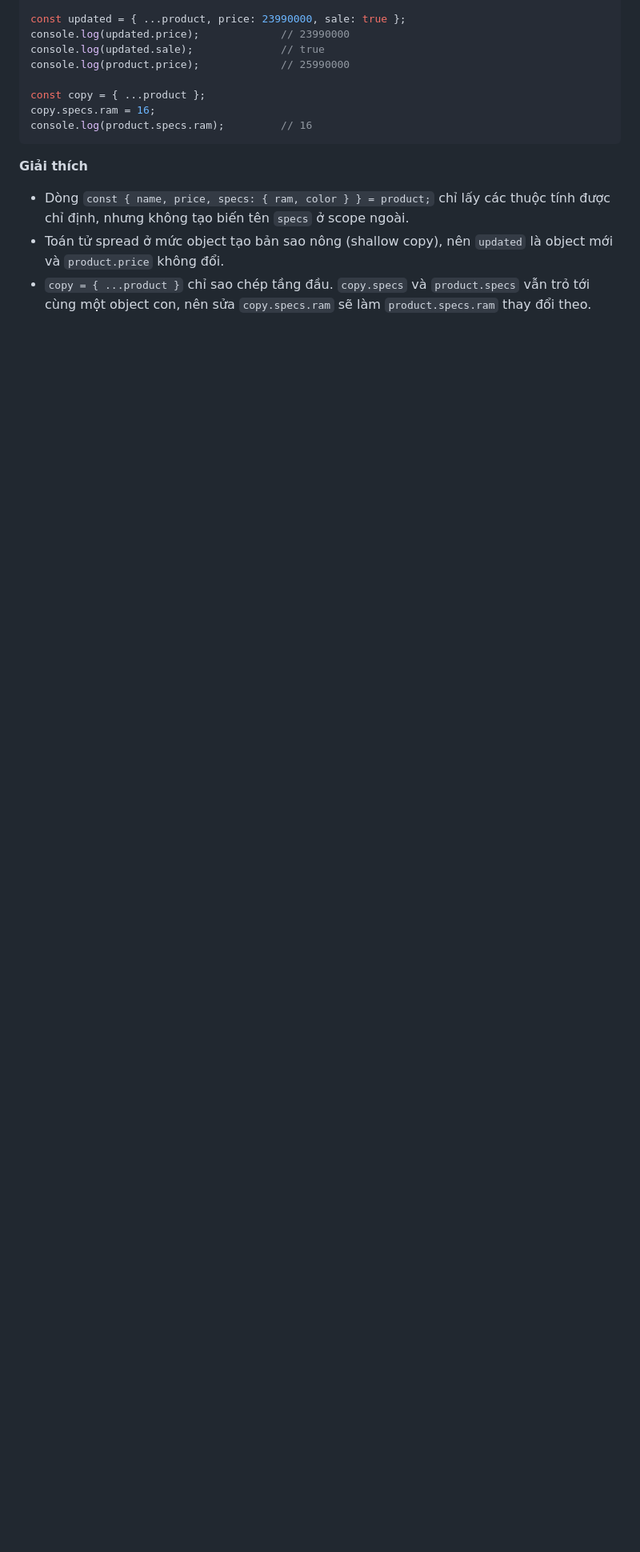
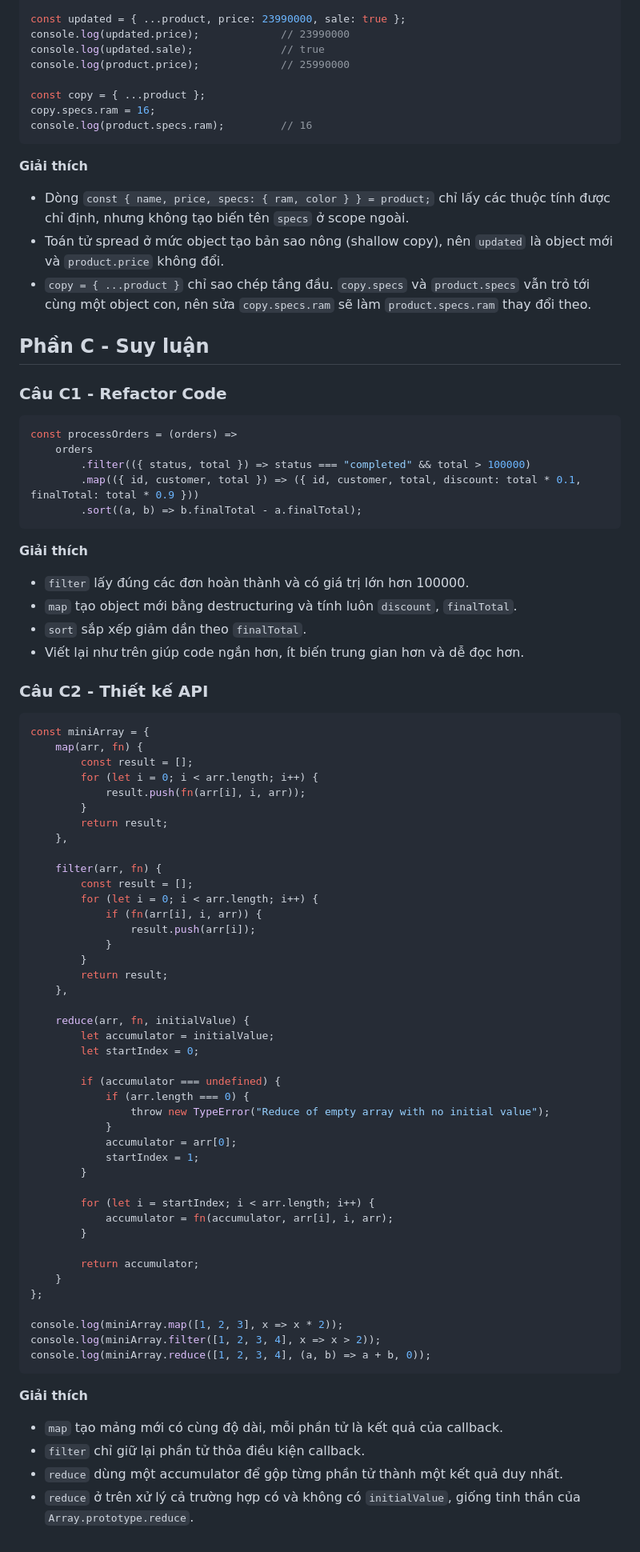
Before and after one commit to NamTuan607/CSE391_DangTuanNam_2351060470, a Markdown page: PBT_08/answers.md, the part around the change. Shown at 80% size. Drawn GitHub-style; blank space fills up the shorter version.

Commit message:
Phần C: Suy luận

````diff
--- a/PBT_08/answers.md
+++ b/PBT_08/answers.md
@@ -185,3 +185,76 @@ console.log(product.specs.ram);         // 16
 - Dòng `const { name, price, specs: { ram, color } } = product;` chỉ lấy các thuộc tính được chỉ định, nhưng không tạo biến tên `specs` ở scope ngoài.
 - Toán tử spread ở mức object tạo bản sao nông (shallow copy), nên `updated` là object mới và `product.price` không đổi.
 - `copy = { ...product }` chỉ sao chép tầng đầu. `copy.specs` và `product.specs` vẫn trỏ tới cùng một object con, nên sửa `copy.specs.ram` sẽ làm `product.specs.ram` thay đổi theo.
+
+## Phần C - Suy luận
+
+### Câu C1 - Refactor Code
+
+```js
+const processOrders = (orders) =>
+	orders
+		.filter(({ status, total }) => status === "completed" && total > 100000)
+		.map(({ id, customer, total }) => ({ id, customer, total, discount: total * 0.1, finalTotal: total * 0.9 }))
+		.sort((a, b) => b.finalTotal - a.finalTotal);
+```
+
+**Giải thích**
+
+- `filter` lấy đúng các đơn hoàn thành và có giá trị lớn hơn 100000.
+- `map` tạo object mới bằng destructuring và tính luôn `discount`, `finalTotal`.
+- `sort` sắp xếp giảm dần theo `finalTotal`.
+- Viết lại như trên giúp code ngắn hơn, ít biến trung gian hơn và dễ đọc hơn.
+
+### Câu C2 - Thiết kế API
+
+```js
+const miniArray = {
+	map(arr, fn) {
+		const result = [];
+		for (let i = 0; i < arr.length; i++) {
+			result.push(fn(arr[i], i, arr));
+		}
+		return result;
+	},
+
+	filter(arr, fn) {
+		const result = [];
+		for (let i = 0; i < arr.length; i++) {
+			if (fn(arr[i], i, arr)) {
+				result.push(arr[i]);
+			}
+		}
+		return result;
+	},
+
+	reduce(arr, fn, initialValue) {
+		let accumulator = initialValue;
+		let startIndex = 0;
+
+		if (accumulator === undefined) {
+			if (arr.length === 0) {
+				throw new TypeError("Reduce of empty array with no initial value");
+			}
+			accumulator = arr[0];
+			startIndex = 1;
+		}
+
+		for (let i = startIndex; i < arr.length; i++) {
+			accumulator = fn(accumulator, arr[i], i, arr);
+		}
+
+		return accumulator;
+	}
+};
+
+console.log(miniArray.map([1, 2, 3], x => x * 2));
+console.log(miniArray.filter([1, 2, 3, 4], x => x > 2));
+console.log(miniArray.reduce([1, 2, 3, 4], (a, b) => a + b, 0));
+```
+
+**Giải thích**
+
+- `map` tạo mảng mới có cùng độ dài, mỗi phần tử là kết quả của callback.
+- `filter` chỉ giữ lại phần tử thỏa điều kiện callback.
+- `reduce` dùng một accumulator để gộp từng phần tử thành một kết quả duy nhất.
+- `reduce` ở trên xử lý cả trường hợp có và không có `initialValue`, giống tinh thần của `Array.prototype.reduce`.
````
